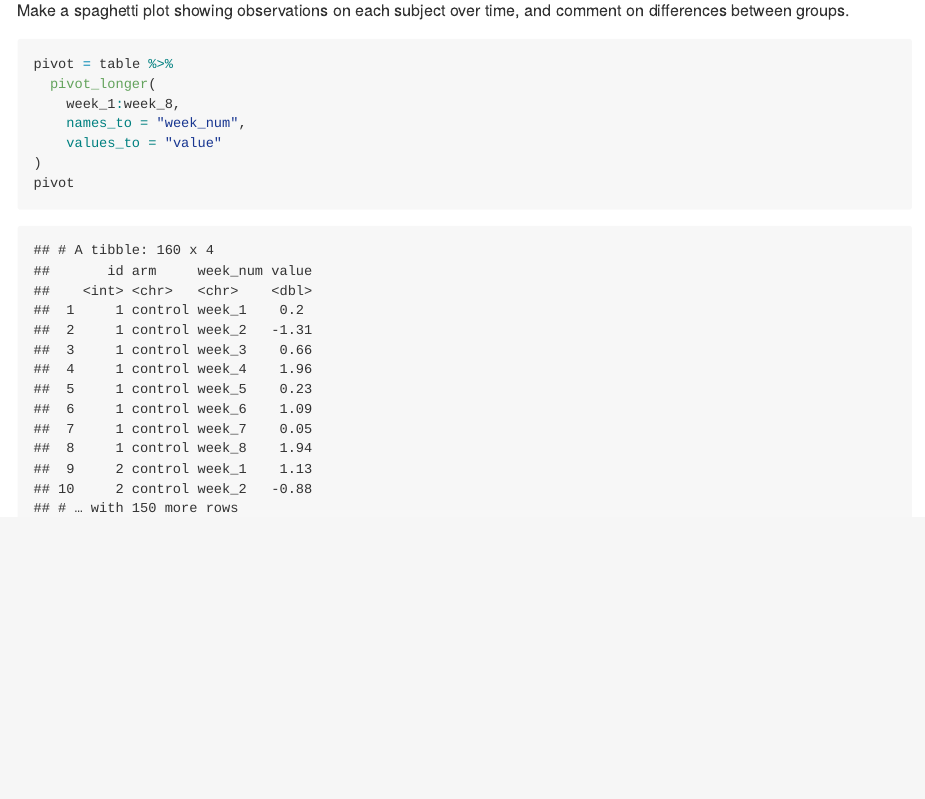
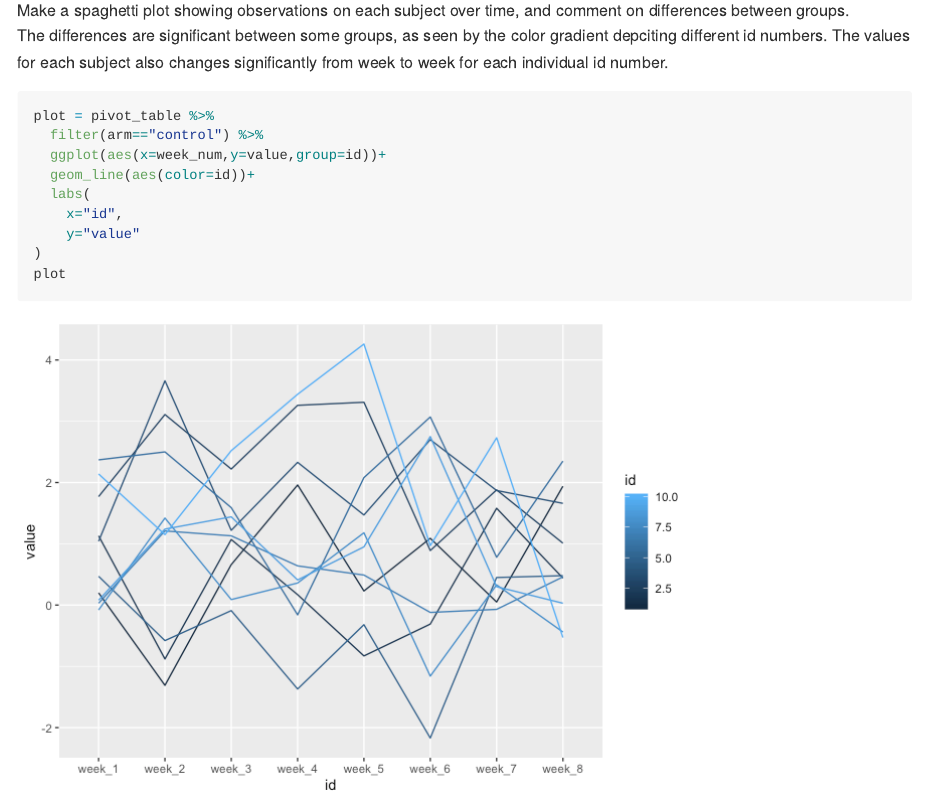
Before and after one commit to maryknoop/p8105_hw5_mk4022, an R Markdown document (p8105_hw5_mk4022.Rmd): the page in a window 1100 px wide, from 7940 px down. The pictures show the output file p8105_hw5_mk4022.md that the author committed with the source, drawn offline in the style of GitHub.

Commit message:
Created plot.

````diff
--- a/p8105_hw5_mk4022.Rmd
+++ b/p8105_hw5_mk4022.Rmd
@@ -64,15 +64,18 @@ pivot_table = table %>%
 )
 pivot_table
 ```
-```
+
 *Part B*
 Make a spaghetti plot showing observations on each subject over time, and comment on differences between groups.
+The differences are significant between some groups, as seen by the color gradient depciting different id numbers.  The values for each subject also changes significantly from week to week for each individual id number.
 ```{r}
-pivot = table %>%
-  pivot_longer(
-    week_1:week_8,
-    names_to = "week_num",
-    values_to = "value"
+plot = pivot_table %>%
+  filter(arm=="control") %>%
+  ggplot(aes(x=week_num,y=value,group=id))+
+  geom_line(aes(color=id))+
+  labs(
+    x="id",
+    y="value"
 )
-pivot
+plot
 ```
````
Also changed, not shown: p8105_hw5_mk4022.md, p8105_hw5_mk4022_files/figure-gfm/unnamed-chunk-3-1.png (added).
